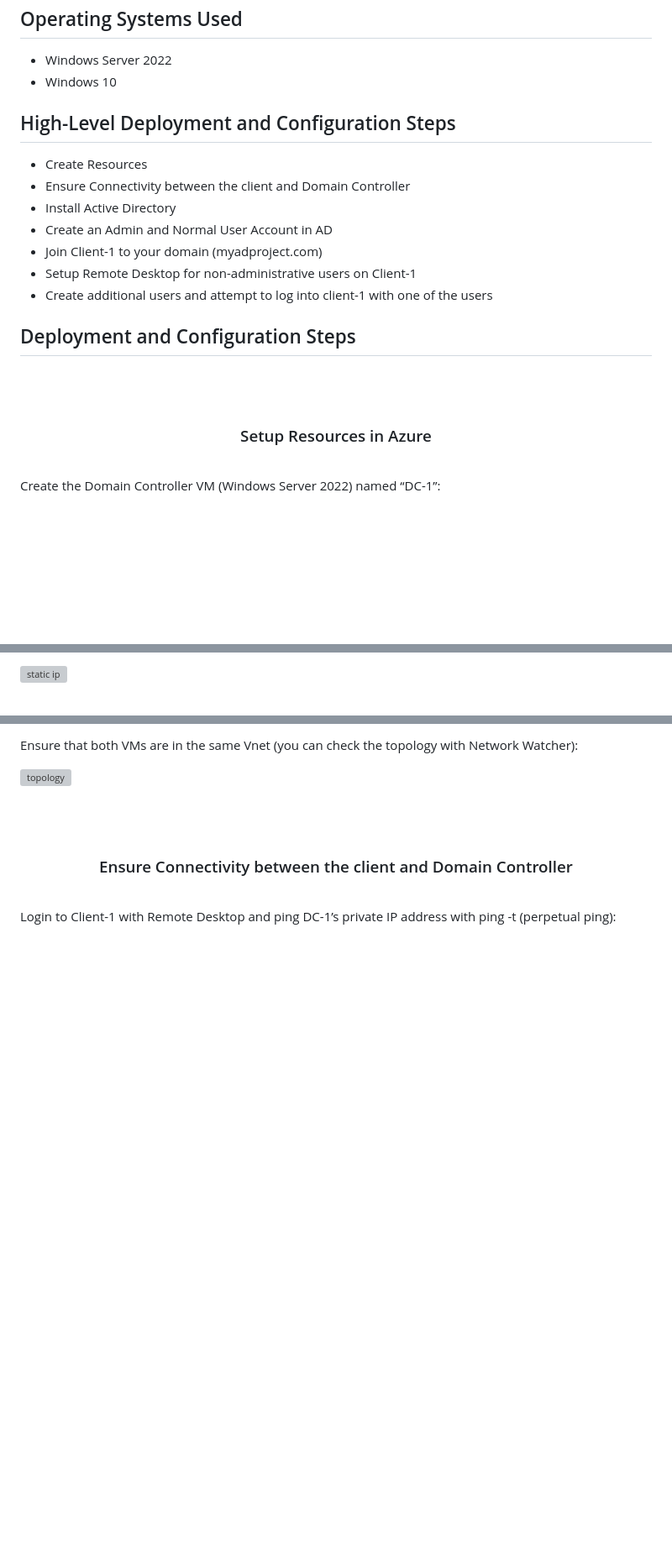
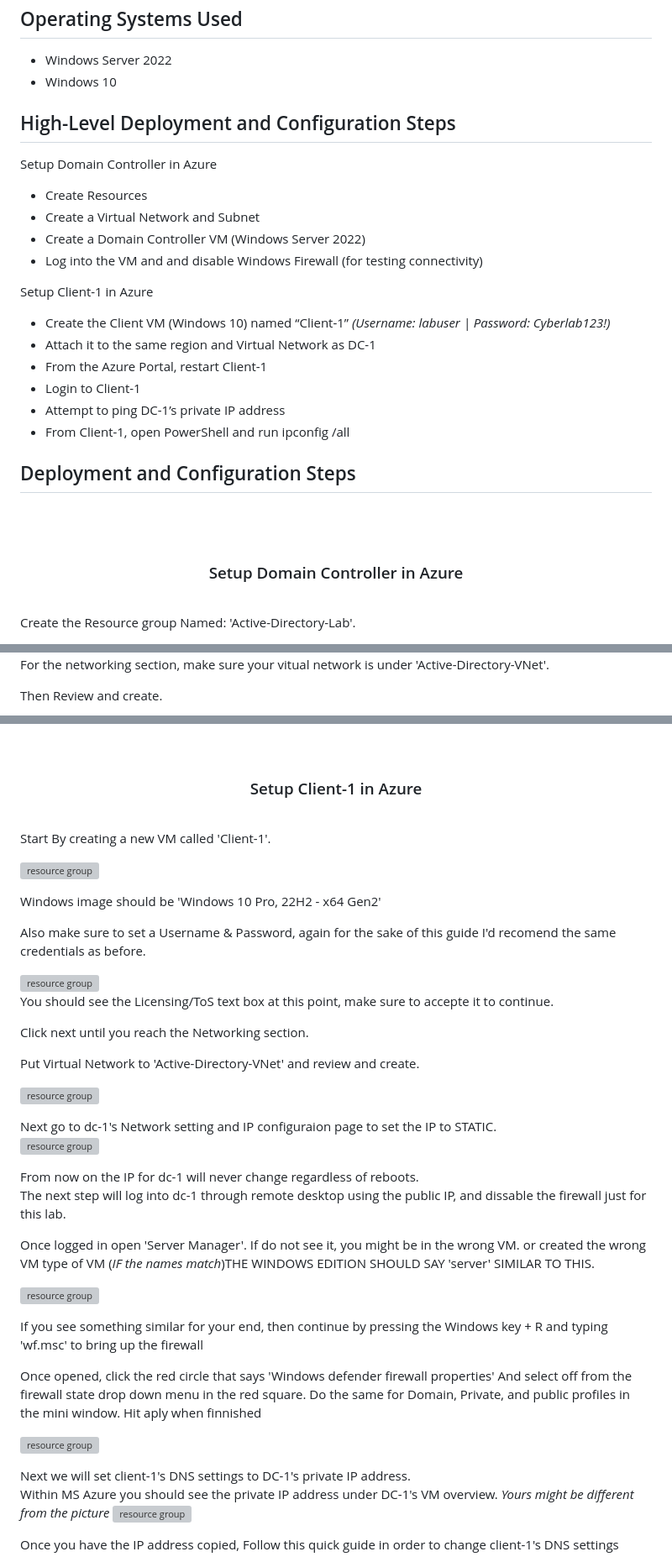
Before and after one commit to Mx-PF/configure-ad, a Markdown page: README.md, 3 parts joined by grey strips. Shown at 84% size. Drawn GitHub-style; blank space fills up the shorter version; grey boxes are pictures that could not be loaded.

```diff
--- a/README.md
+++ b/README.md
@@ -21,20 +21,28 @@ This tutorial outlines the implementation of on-premises Active Directory within
 
 <h2>High-Level Deployment and Configuration Steps</h2>
 
+Setup Domain Controller in Azure
+
 - Create Resources
-- Ensure Connectivity between the client and Domain Controller
-- Install Active Directory
-- Create an Admin and Normal User Account in AD
-- Join Client-1 to your domain (myadproject.com)
-- Setup Remote Desktop for non-administrative users on Client-1
-- Create additional users and attempt to log into client-1 with one of the users
+- Create a Virtual Network and Subnet
+- Create a Domain Controller VM (Windows Server 2022)
+- Log into the VM and and disable Windows Firewall (for testing connectivity)
+
+Setup Client-1 in Azure
+
+- Create the Client VM (Windows 10) named “Client-1” *(Username: labuser | Password: Cyberlab123!)*
+- Attach it to the same region and Virtual Network as DC-1
+- From the Azure Portal, restart Client-1
+- Login to Client-1
+- Attempt to ping DC-1’s private IP address
+- From Client-1, open PowerShell and run ipconfig /all
 
 <h2>Deployment and Configuration Steps</h2>
 <br />
 <br />
-<h3 align="center">Setup Resources in Azure</h3>
+<h3 align="center">Setup Domain Controller in Azure</h3>
 <br />
 <p>
-  Create the Domain Controller VM (Windows Server 2022) named “DC-1”:
+  Create the Resource group Named: 'Active-Directory-Lab'.
 </p>
 <p>
@@ -53,3 +71,4 @@ This tutorial outlines the implementation of on-premises Active Directory within
 <p>
-  <img src="https://i.imgur.com/KHU9kC4.png" height="75%" width="100%" alt="static ip"/>
+For the networking section, make sure your vitual network is under 'Active-Directory-VNet'.
+<p>Then Review and create.
 </p>
@@ -56,13 +76,39 @@ This tutorial outlines the implementation of on-premises Active Directory within
 <p>
-  Ensure that both VMs are in the same Vnet (you can check the topology with Network Watcher):
-</p>
-<p>
-  <img src="https://i.imgur.com/rFpHLdQ.png" height="75%" width="100%" alt="topology"/>
 </p>
 <br />
+<h3 align="center">Setup Client-1 in Azure</h3>
 <br />
-<h3 align="center">Ensure Connectivity between the client and Domain Controller</h3>
-<br />
+<p> Start By creating a new VM called 'Client-1'.
 <p>
-  Login to Client-1 with Remote Desktop and ping DC-1’s private IP address with ping -t <ip address> (perpetual ping):
+<img src="https://i.imgur.com/giOUGjN.png" height="75%" width="100%" alt="resource group"/>
+<p> Windows image should be 'Windows 10 Pro, 22H2 - x64 Gen2'
+<p>Also make sure to set a Username & Password, again for the sake of this guide I'd recomend the same credentials as before.
+</p><img src="https://i.imgur.com/vUmIuhi.png" height="75%" width="100%" alt="resource group"/>
+<p> You should see the Licensing/ToS text box at this point, make sure to accepte it to continue.
+<p>
+<p> Click next until you reach the Networking section.
+<p> Put Virtual Network to 'Active-Directory-VNet' and review and create.
+<p> <img src="https://i.imgur.com/yps6reL.png" height="75%" width="100%" alt="resource group"/>
+</p> Next go to dc-1's Network setting and IP configuraion page to set the IP to STATIC.
+<p><img src="https://i.imgur.com/eKttlVr.png" height="75%" width="100%" alt="resource group"/>
+</p> From now on the IP for dc-1 will never change regardless of reboots.
+<p> The next step will log into dc-1 through remote desktop using the public IP, and dissable the firewall just for this lab.
+
+Once logged in open 'Server Manager'. If do not see it, you might be in the wrong VM. or created the wrong VM type of VM (*IF the names match*)THE WINDOWS EDITION SHOULD SAY 'server' SIMILAR TO THIS.
+<p>
+<img src="https://i.imgur.com/2dP7dfA.png" height="75%" width="100%" alt="resource group"/>
+<p> If you see something similar for your end, then continue by pressing the Windows key + R and typing 'wf.msc' to bring up the firewall
+<p> Once opened, click the red circle that says 'Windows defender firewall properties' And select off from the firewall state drop down menu in the red square.
+Do the same for Domain, Private, and public profiles in the mini window. Hit aply when finnished
+<p> <img src="https://i.imgur.com/9z8e0i8.png" height="75%" width="100%" alt="resource group"/>
+<p>
+
+</p> Next we will set client-1's DNS settings to DC-1's private IP address.
+
+Within MS Azure you should see the private IP address under DC-1's VM overview. *Yours might be different from the picture*
+<img src="https://i.imgur.com/0kreVKa.png" height="75%" width="100%" alt="resource group"/>
+<p>
+Once you have the IP address copied, Follow this quick guide in order to change client-1's DNS settings
+<p>
+
 </p>
```
Also changed, not shown: other parts of README.md (+20 -169 lines).
